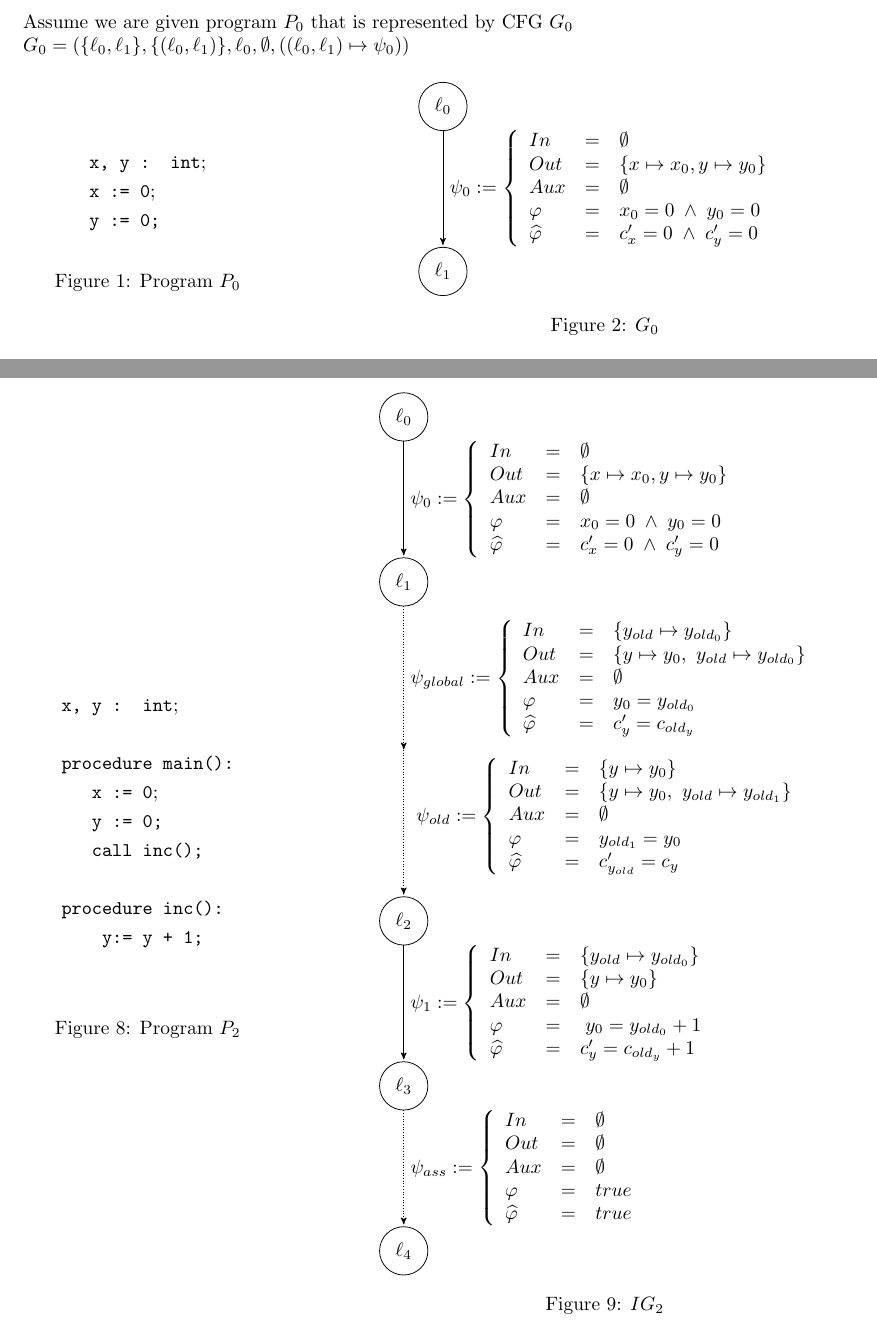
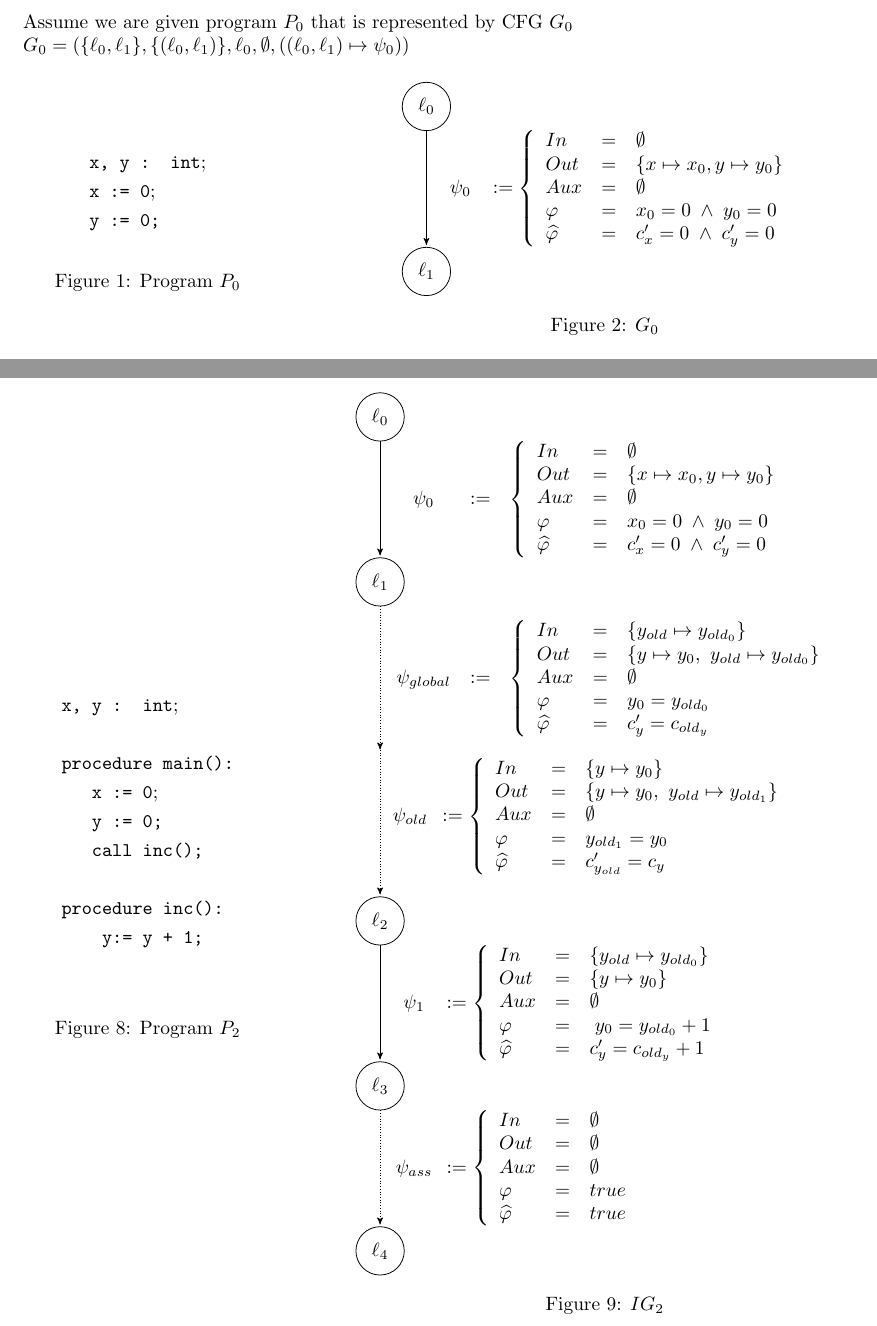
Before and after one commit to JonasWerner/PDR-2.0, a LaTeX paper (Text/interprocedual_interpolating_PDR_in_Ultimate.tex): two parts of pages 3 and 8 of 15, joined at a grey line, cut so that both start at the same text. Compiled offline with pdfLaTeX.

Commit message:
aligned klammern

```diff
--- a/Text/interprocedual_interpolating_PDR_in_Ultimate.tex
+++ b/Text/interprocedual_interpolating_PDR_in_Ultimate.tex
@@ -213,6 +213,10 @@ urlcolor=g1          % color of external links
 
 	\bigskip
 
+    \newcommand{\WidestEntry}{$\psi_{global}$}%
+    \newcommand{\SetToWidest}[1]{\makebox[\widthof{\WidestEntry}]{$#1$}}%
+
+
 		\begin{minipage}{.3\textwidth}
 			\centering
 			\begin{align*}
@@ -565,13 +569,14 @@ urlcolor=g1          % color of external links
 			\varphi       & = & x_{0} = 0 \; \land \; y_{0} = 0 \\
 			\widehat{\varphi} & = & c_{x}' = 0 \;\land\; c_{y}' = 0 \\
 			\end{array}
-			\right.
+			\right. \\
+            \end{array}
 			$ %
 		} (2)
 		;
 		\path (2)[densely dotted] edge node {%
 			$
-			\psi_{global} := \left\{
+			\begin{array}{lcl} \SetToWidest{\psi_{global}} & := & \left\{
 			\begin{array}{lcl}
 			\invars       & = & \{y_{old} \mapsto y_{old_0} \} \\
 			\outvars      & = & \{ y \mapsto y_0, \ y_{old} \mapsto y_{old_0} \} \\
```
Also changed, not shown: Text/interprocedual_interpolating_PDR_in_Ultimate.tex (12 more changed lines).
